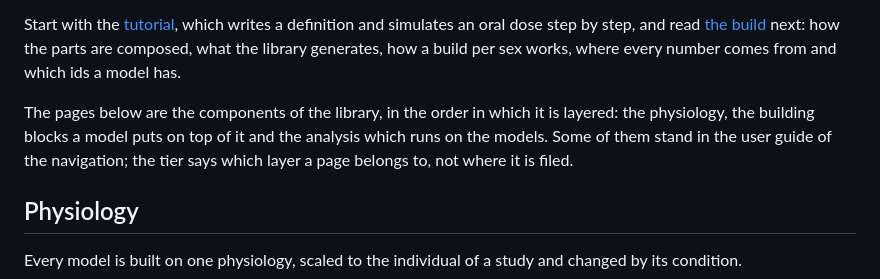
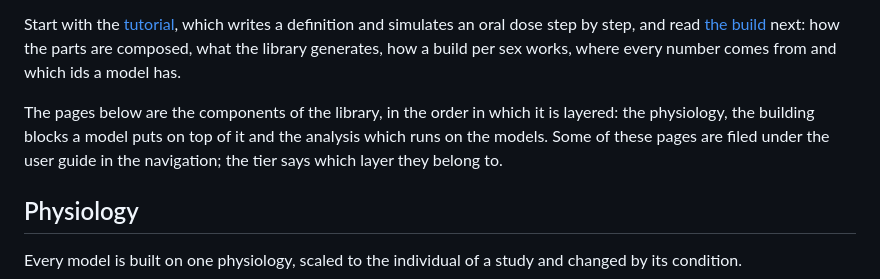
Before and after one commit to matthiaskoenig/pkpdsim, a Markdown page: docs/pbpk/index.md, the part around the change. GitHub-like rendering.

Commit message:
docs(pbpk): the tier note says where the pages are filed, without the contrast

```diff
--- a/docs/pbpk/index.md
+++ b/docs/pbpk/index.md
@@ -4,7 +4,7 @@
 
 Start with the [tutorial](tutorial.md), which writes a definition and simulates an oral dose step by step, and read [the build](build.md) next: how the parts are composed, what the library generates, how a build per sex works, where every number comes from and which ids a model has.
 
-The pages below are the components of the library, in the order in which it is layered: the physiology, the building blocks a model puts on top of it and the analysis which runs on the models. Some of them stand in the user guide of the navigation; the tier says which layer a page belongs to, not where it is filed.
+The pages below are the components of the library, in the order in which it is layered: the physiology, the building blocks a model puts on top of it and the analysis which runs on the models. Some of these pages are filed under the user guide in the navigation; the tier says which layer they belong to.
 
 ## Physiology
 
```
